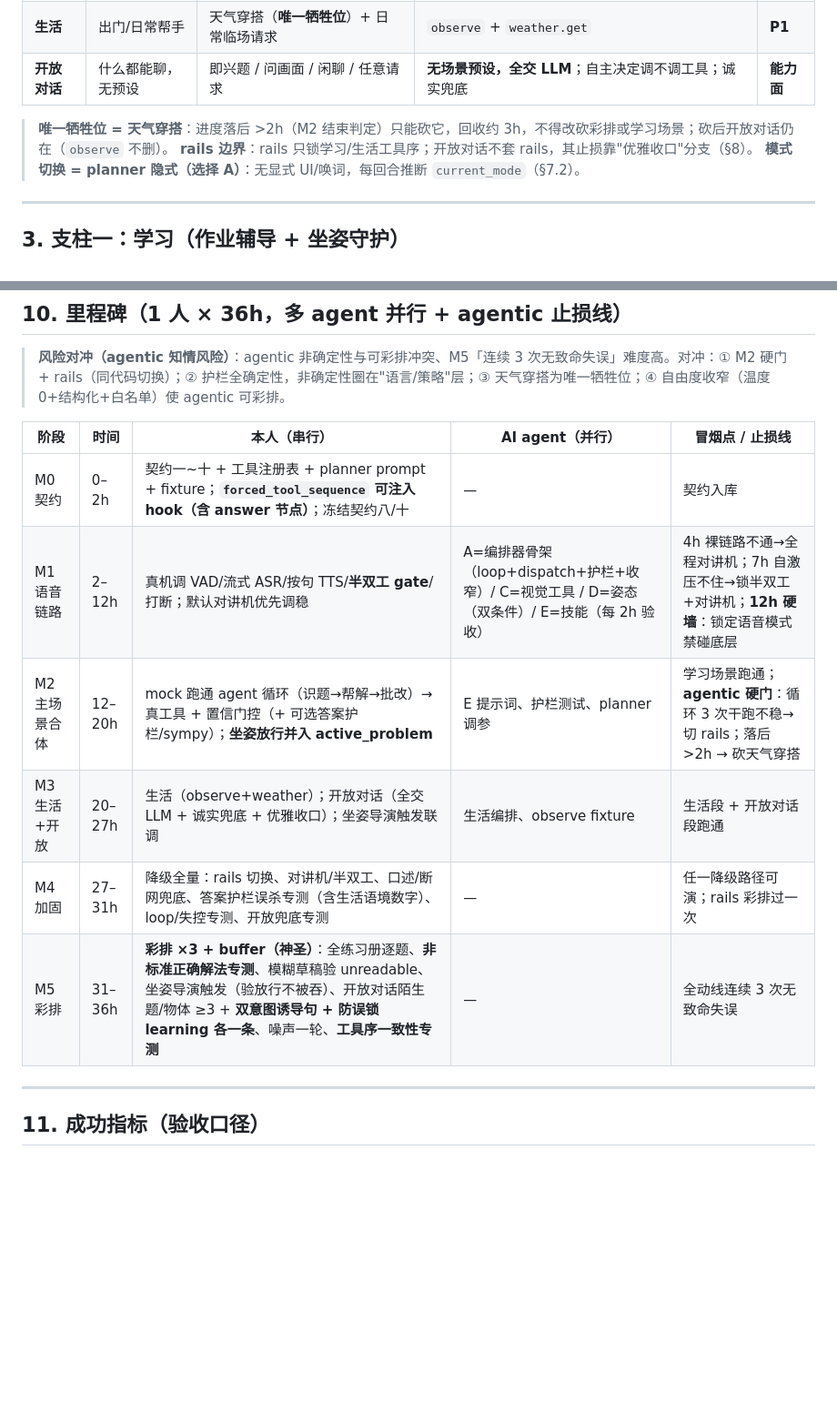
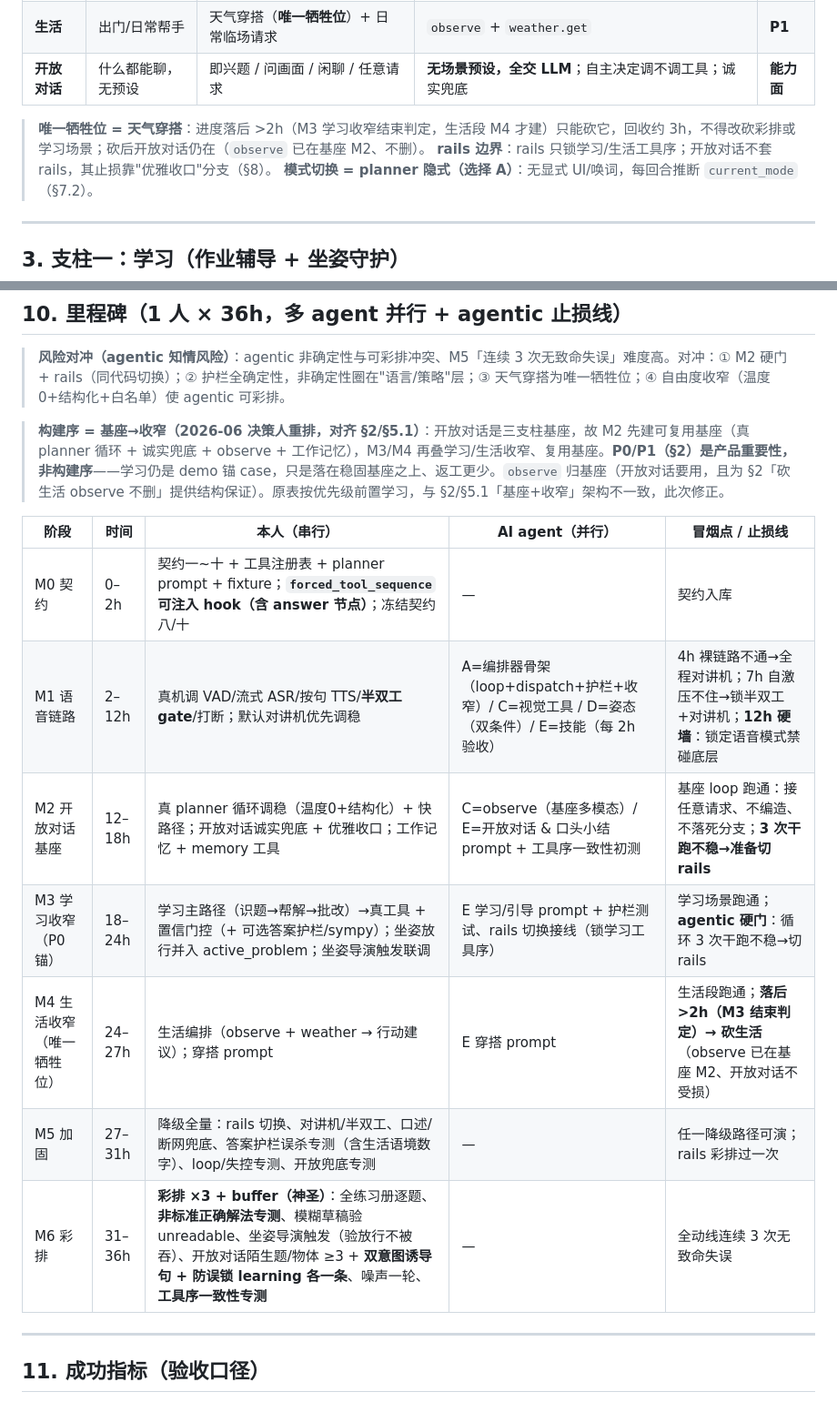
Before and after one commit to wikibit888/visual_assistant, a Markdown page: VisualAssistant-PRD.md, 2 parts joined by grey strips. Shown at 91% size. Rendered like a GitHub page; blank space fills up the shorter version.

```diff
--- a/VisualAssistant-PRD.md
+++ b/VisualAssistant-PRD.md
@@ -82,7 +82,7 @@
 | **生活** | 出门/日常帮手 | 天气穿搭（**唯一牺牲位**）+ 日常临场请求 | `observe` + `weather.get` | **P1** |
 | **开放对话** | 什么都能聊，无预设 | 即兴题 / 问画面 / 闲聊 / 任意请求 | **无场景预设，全交 LLM**；自主决定调不调工具；诚实兜底 | **能力面** |
 
-> **唯一牺牲位 = 天气穿搭**：进度落后 >2h（M2 结束判定）只能砍它，回收约 3h，不得改砍彩排或学习场景；砍后开放对话仍在（`observe` 不删）。
+> **唯一牺牲位 = 天气穿搭**：进度落后 >2h（M3 学习收窄结束判定，生活段 M4 才建）只能砍它，回收约 3h，不得改砍彩排或学习场景；砍后开放对话仍在（`observe` 已在基座 M2、不删）。
 > **rails 边界**：rails 只锁学习/生活工具序；开放对话不套 rails，其止损靠"优雅收口"分支（§8）。
 > **模式切换 = planner 隐式（选择 A）**：无显式 UI/唤词，每回合推断 `current_mode`（§7.2）。
 
@@ -318,14 +318,17 @@ agentic 的最大产品价值：**同一 loop 处理任意临场请求，不做
 
 > **风险对冲（agentic 知情风险）**：agentic 非确定性与可彩排冲突、M5「连续 3 次无致命失误」难度高。对冲：① M2 硬门 + rails（同代码切换）；② 护栏全确定性，非确定性圈在"语言/策略"层；③ 天气穿搭为唯一牺牲位；④ 自由度收窄（温度0+结构化+白名单）使 agentic 可彩排。
 
+> **构建序 = 基座→收窄（2026-06 决策人重排，对齐 §2/§5.1）**：开放对话是三支柱基座，故 M2 先建可复用基座（真 planner 循环 + 诚实兜底 + observe + 工作记忆），M3/M4 再叠学习/生活收窄、复用基座。**P0/P1（§2）是产品重要性，非构建序**——学习仍是 demo 锚 case，只是落在稳固基座之上、返工更少。`observe` 归基座（开放对话要用，且为 §2「砍生活 observe 不删」提供结构保证）。原表按优先级前置学习，与 §2/§5.1「基座+收窄」架构不一致，此次修正。
+
 | 阶段 | 时间 | 本人（串行） | AI agent（并行） | 冒烟点 / 止损线 |
 |---|---|---|---|---|
 | M0 契约 | 0–2h | 契约一~十 + 工具注册表 + planner prompt + fixture；**`forced_tool_sequence` 可注入 hook（含 answer 节点）**；冻结契约八/十 | — | 契约入库 |
 | M1 语音链路 | 2–12h | 真机调 VAD/流式 ASR/按句 TTS/**半双工 gate**/打断；默认对讲机优先调稳 | A=编排器骨架（loop+dispatch+护栏+收窄）/ C=视觉工具 / D=姿态（双条件）/ E=技能（每 2h 验收） | 4h 裸链路不通→全程对讲机；7h 自激压不住→锁半双工+对讲机；**12h 硬墙**：锁定语音模式禁碰底层 |
-| M2 主场景合体 | 12–20h | mock 跑通 agent 循环（识题→帮解→批改）→ 真工具 + 置信门控（+ 可选答案护栏/sympy）；**坐姿放行并入 active_problem** | E 提示词、护栏测试、planner 调参 | 学习场景跑通；**agentic 硬门**：循环 3 次干跑不稳→切 rails；落后 >2h → 砍天气穿搭 |
-| M3 生活+开放 | 20–27h | 生活（observe+weather）；开放对话（全交 LLM + 诚实兜底 + 优雅收口）；坐姿导演触发联调 | 生活编排、observe fixture | 生活段 + 开放对话段跑通 |
-| M4 加固 | 27–31h | 降级全量：rails 切换、对讲机/半双工、口述/断网兜底、答案护栏误杀专测（含生活语境数字）、loop/失控专测、开放兜底专测 | — | 任一降级路径可演；rails 彩排过一次 |
-| M5 彩排 | 31–36h | **彩排 ×3 + buffer（神圣）**：全练习册逐题、**非标准正确解法专测**、模糊草稿验 unreadable、坐姿导演触发（验放行不被吞）、开放对话陌生题/物体 ≥3 + **双意图诱导句 + 防误锁 learning 各一条**、噪声一轮、**工具序一致性专测** | — | 全动线连续 3 次无致命失误 |
+| M2 开放对话基座 | 12–18h | 真 planner 循环调稳（温度0+结构化）+ 快路径；开放对话诚实兜底 + 优雅收口；工作记忆 + memory 工具 | C=observe（基座多模态）/ E=开放对话 & 口头小结 prompt + 工具序一致性初测 | 基座 loop 跑通：接任意请求、不编造、不落死分支；**3 次干跑不稳→准备切 rails** |
+| M3 学习收窄（P0 锚） | 18–24h | 学习主路径（识题→帮解→批改）→真工具 + 置信门控（+ 可选答案护栏/sympy）；坐姿放行并入 active_problem；坐姿导演触发联调 | E 学习/引导 prompt + 护栏测试、rails 切换接线（锁学习工具序） | 学习场景跑通；**agentic 硬门**：循环 3 次干跑不稳→切 rails |
+| M4 生活收窄（唯一牺牲位） | 24–27h | 生活编排（observe + weather → 行动建议）；穿搭 prompt | E 穿搭 prompt | 生活段跑通；**落后 >2h（M3 结束判定）→ 砍生活**（observe 已在基座 M2、开放对话不受损） |
+| M5 加固 | 27–31h | 降级全量：rails 切换、对讲机/半双工、口述/断网兜底、答案护栏误杀专测（含生活语境数字）、loop/失控专测、开放兜底专测 | — | 任一降级路径可演；rails 彩排过一次 |
+| M6 彩排 | 31–36h | **彩排 ×3 + buffer（神圣）**：全练习册逐题、**非标准正确解法专测**、模糊草稿验 unreadable、坐姿导演触发（验放行不被吞）、开放对话陌生题/物体 ≥3 + **双意图诱导句 + 防误锁 learning 各一条**、噪声一轮、**工具序一致性专测** | — | 全动线连续 3 次无致命失误 |
 
 ---
 
```
Also changed, not shown: TASKS.md (+42 -25 lines).
